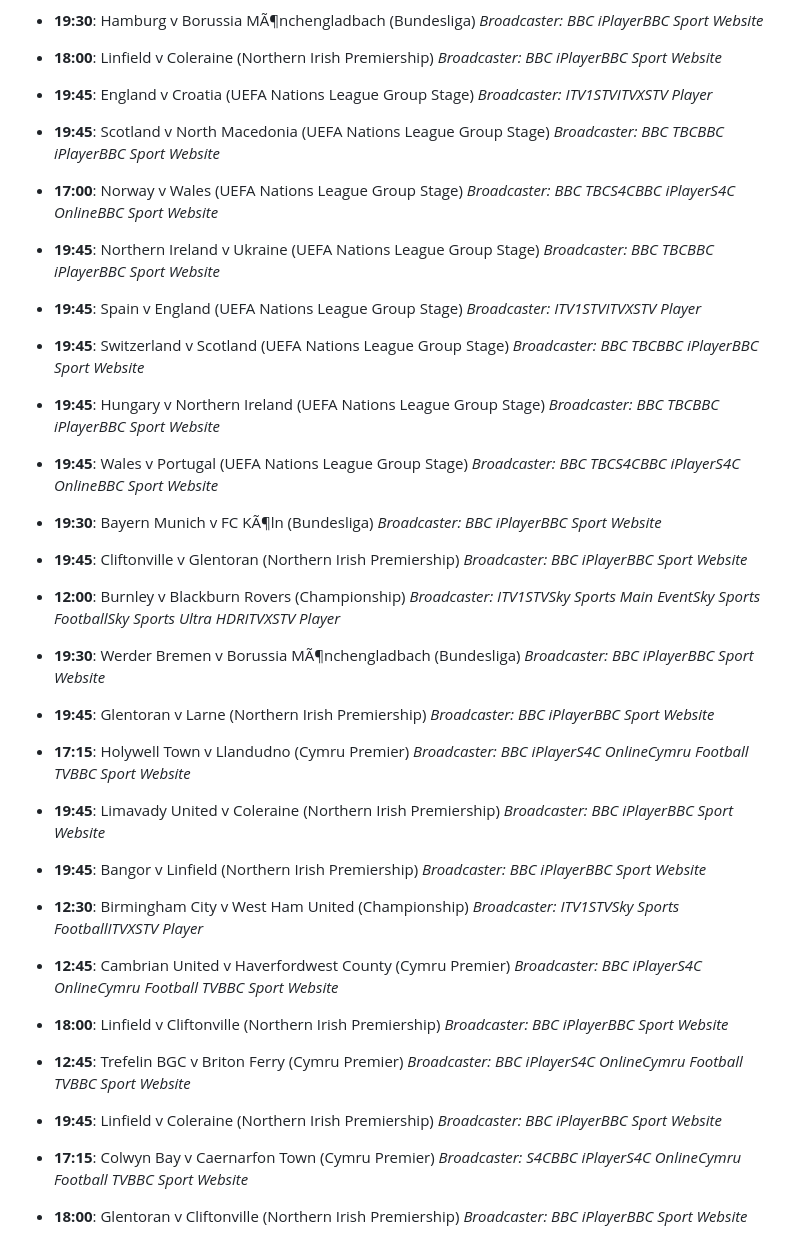
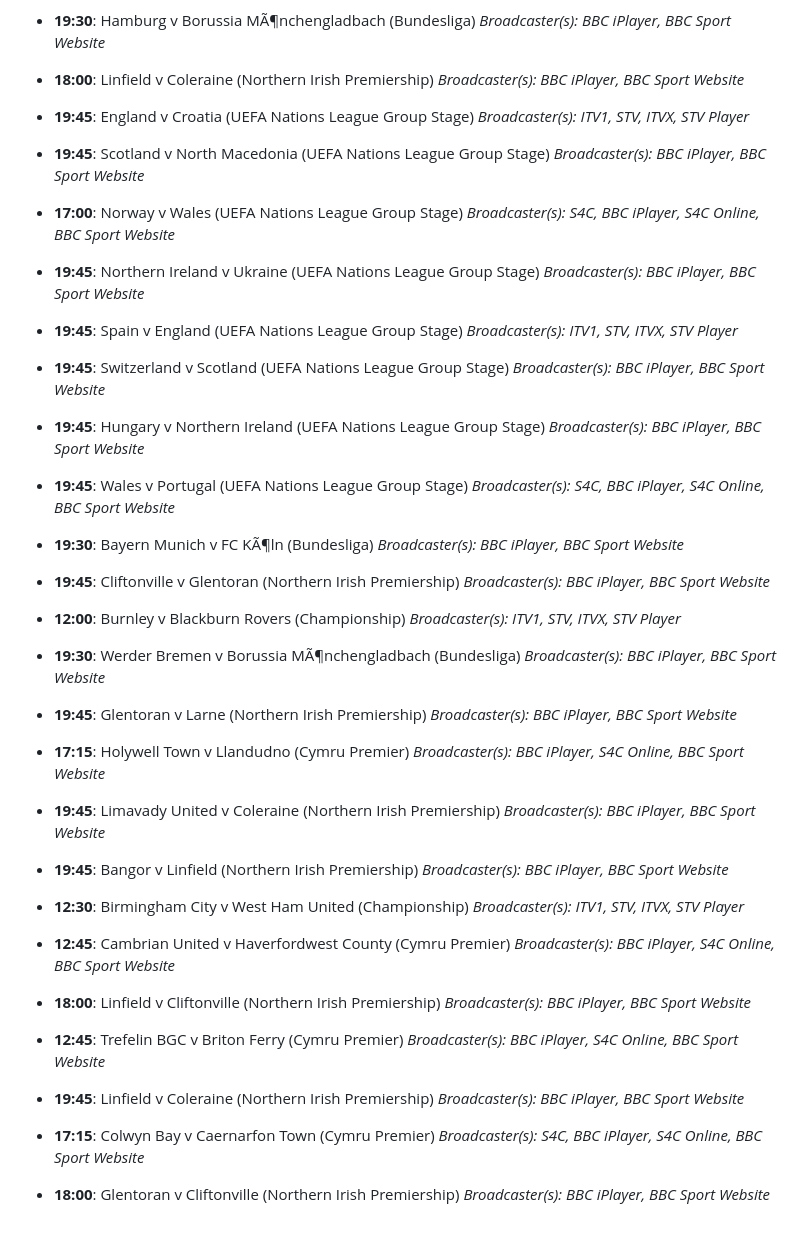
Before and after one commit to acamapps/football-tracker, a Markdown page: README.md, the part around one of its changes. Rendered like a GitHub page.

```diff
--- a/README.md
+++ b/README.md
@@ -225,75 +237,75 @@ _Last updated: 17 September 2026, 20:11 UK Time_
 
 - **19:30**: Hamburg v Borussia MÃ¶nchengladbach (Bundesliga)
-   *Broadcaster: BBC iPlayerBBC Sport Website*
+  *Broadcaster(s): BBC iPlayer, BBC Sport Website*
 
 - **18:00**: Linfield v Coleraine (Northern Irish Premiership)
-   *Broadcaster: BBC iPlayerBBC Sport Website*
+  *Broadcaster(s): BBC iPlayer, BBC Sport Website*
 
 - **19:45**: England v Croatia (UEFA Nations League Group Stage)
-   *Broadcaster: ITV1STVITVXSTV Player*
+  *Broadcaster(s): ITV1, STV, ITVX, STV Player*
 
 - **19:45**: Scotland v North Macedonia (UEFA Nations League Group Stage)
-   *Broadcaster: BBC TBCBBC iPlayerBBC Sport Website*
+  *Broadcaster(s): BBC iPlayer, BBC Sport Website*
 
 - **17:00**: Norway v Wales (UEFA Nations League Group Stage)
-   *Broadcaster: BBC TBCS4CBBC iPlayerS4C OnlineBBC Sport Website*
+  *Broadcaster(s): S4C, BBC iPlayer, S4C Online, BBC Sport Website*
 
 - **19:45**: Northern Ireland v Ukraine (UEFA Nations League Group Stage)
-   *Broadcaster: BBC TBCBBC iPlayerBBC Sport Website*
+  *Broadcaster(s): BBC iPlayer, BBC Sport Website*
 
 - **19:45**: Spain v England (UEFA Nations League Group Stage)
-   *Broadcaster: ITV1STVITVXSTV Player*
+  *Broadcaster(s): ITV1, STV, ITVX, STV Player*
 
 - **19:45**: Switzerland v Scotland (UEFA Nations League Group Stage)
-   *Broadcaster: BBC TBCBBC iPlayerBBC Sport Website*
+  *Broadcaster(s): BBC iPlayer, BBC Sport Website*
 
 - **19:45**: Hungary v Northern Ireland (UEFA Nations League Group Stage)
-   *Broadcaster: BBC TBCBBC iPlayerBBC Sport Website*
+  *Broadcaster(s): BBC iPlayer, BBC Sport Website*
 
 - **19:45**: Wales v Portugal (UEFA Nations League Group Stage)
-   *Broadcaster: BBC TBCS4CBBC iPlayerS4C OnlineBBC Sport Website*
+  *Broadcaster(s): S4C, BBC iPlayer, S4C Online, BBC Sport Website*
 
 - **19:30**: Bayern Munich v FC KÃ¶ln (Bundesliga)
-   *Broadcaster: BBC iPlayerBBC Sport Website*
+  *Broadcaster(s): BBC iPlayer, BBC Sport Website*
 
 - **19:45**: Cliftonville v Glentoran (Northern Irish Premiership)
-   *Broadcaster: BBC iPlayerBBC Sport Website*
+  *Broadcaster(s): BBC iPlayer, BBC Sport Website*
 
 - **12:00**: Burnley v Blackburn Rovers (Championship)
-   *Broadcaster: ITV1STVSky Sports Main EventSky Sports FootballSky Sports Ultra HDRITVXSTV Player*
+  *Broadcaster(s): ITV1, STV, ITVX, STV Player*
 
 - **19:30**: Werder Bremen v Borussia MÃ¶nchengladbach (Bundesliga)
-   *Broadcaster: BBC iPlayerBBC Sport Website*
+  *Broadcaster(s): BBC iPlayer, BBC Sport Website*
 
 - **19:45**: Glentoran v Larne (Northern Irish Premiership)
-   *Broadcaster: BBC iPlayerBBC Sport Website*
+  *Broadcaster(s): BBC iPlayer, BBC Sport Website*
 
 - **17:15**: Holywell Town v Llandudno (Cymru Premier)
-   *Broadcaster: BBC iPlayerS4C OnlineCymru Football TVBBC Sport Website*
+  *Broadcaster(s): BBC iPlayer, S4C Online, BBC Sport Website*
 
 - **19:45**: Limavady United v Coleraine (Northern Irish Premiership)
-   *Broadcaster: BBC iPlayerBBC Sport Website*
+  *Broadcaster(s): BBC iPlayer, BBC Sport Website*
 
 - **19:45**: Bangor v Linfield (Northern Irish Premiership)
-   *Broadcaster: BBC iPlayerBBC Sport Website*
+  *Broadcaster(s): BBC iPlayer, BBC Sport Website*
 
 - **12:30**: Birmingham City v West Ham United (Championship)
-   *Broadcaster: ITV1STVSky Sports FootballITVXSTV Player*
+  *Broadcaster(s): ITV1, STV, ITVX, STV Player*
 
 - **12:45**: Cambrian United v Haverfordwest County (Cymru Premier)
-   *Broadcaster: BBC iPlayerS4C OnlineCymru Football TVBBC Sport Website*
+  *Broadcaster(s): BBC iPlayer, S4C Online, BBC Sport Website*
 
 - **18:00**: Linfield v Cliftonville (Northern Irish Premiership)
-   *Broadcaster: BBC iPlayerBBC Sport Website*
+  *Broadcaster(s): BBC iPlayer, BBC Sport Website*
 
 - **12:45**: Trefelin BGC v Briton Ferry (Cymru Premier)
-   *Broadcaster: BBC iPlayerS4C OnlineCymru Football TVBBC Sport Website*
+  *Broadcaster(s): BBC iPlayer, S4C Online, BBC Sport Website*
 
 - **19:45**: Linfield v Coleraine (Northern Irish Premiership)
-   *Broadcaster: BBC iPlayerBBC Sport Website*
+  *Broadcaster(s): BBC iPlayer, BBC Sport Website*
 
 - **17:15**: Colwyn Bay v Caernarfon Town (Cymru Premier)
-   *Broadcaster: S4CBBC iPlayerS4C OnlineCymru Football TVBBC Sport Website*
+  *Broadcaster(s): S4C, BBC iPlayer, S4C Online, BBC Sport Website*
 
 - **18:00**: Glentoran v Cliftonville (Northern Irish Premiership)
-   *Broadcaster: BBC iPlayerBBC Sport Website*
+  *Broadcaster(s): BBC iPlayer, BBC Sport Website*
```
Also changed, not shown: other parts of README.md (+87 -75 lines).
